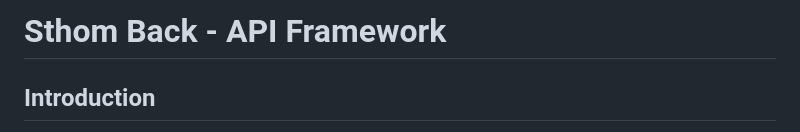
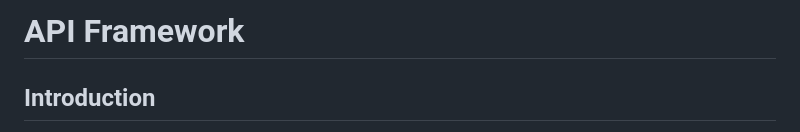
Before and after one commit to SebastienThomasDEV/API-FRAMEWORK, a Markdown page: README.md, the part around the change. Rendered like a GitHub page.

```diff
--- a/README.md
+++ b/README.md
@@ -1,6 +1,6 @@
 
 
-# Sthom Back - API Framework
+# API Framework
 
 ## Introduction
 
```
